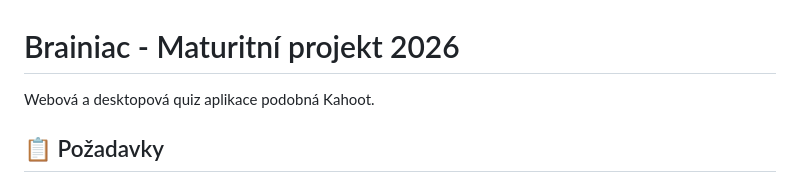
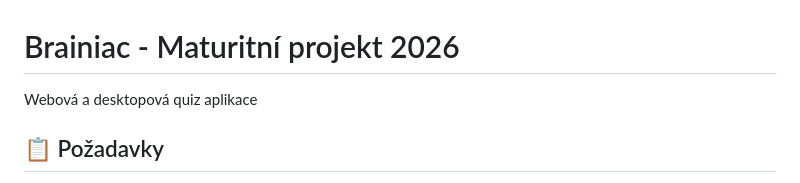
Before and after one commit to Tucptak/Maturitn-projekt, a Markdown page: README.md, the part around the change. GitHub-like rendering.

Commit message:
Update application description in README
Removed 'podobná Kahoot' from the application description.

```diff
--- a/README.md
+++ b/README.md
@@ -1,6 +1,6 @@
 # Brainiac - Maturitní projekt 2026
 
-Webová a desktopová quiz aplikace podobná Kahoot.
+Webová a desktopová quiz aplikace
 
 ## 📋 Požadavky
 
```
